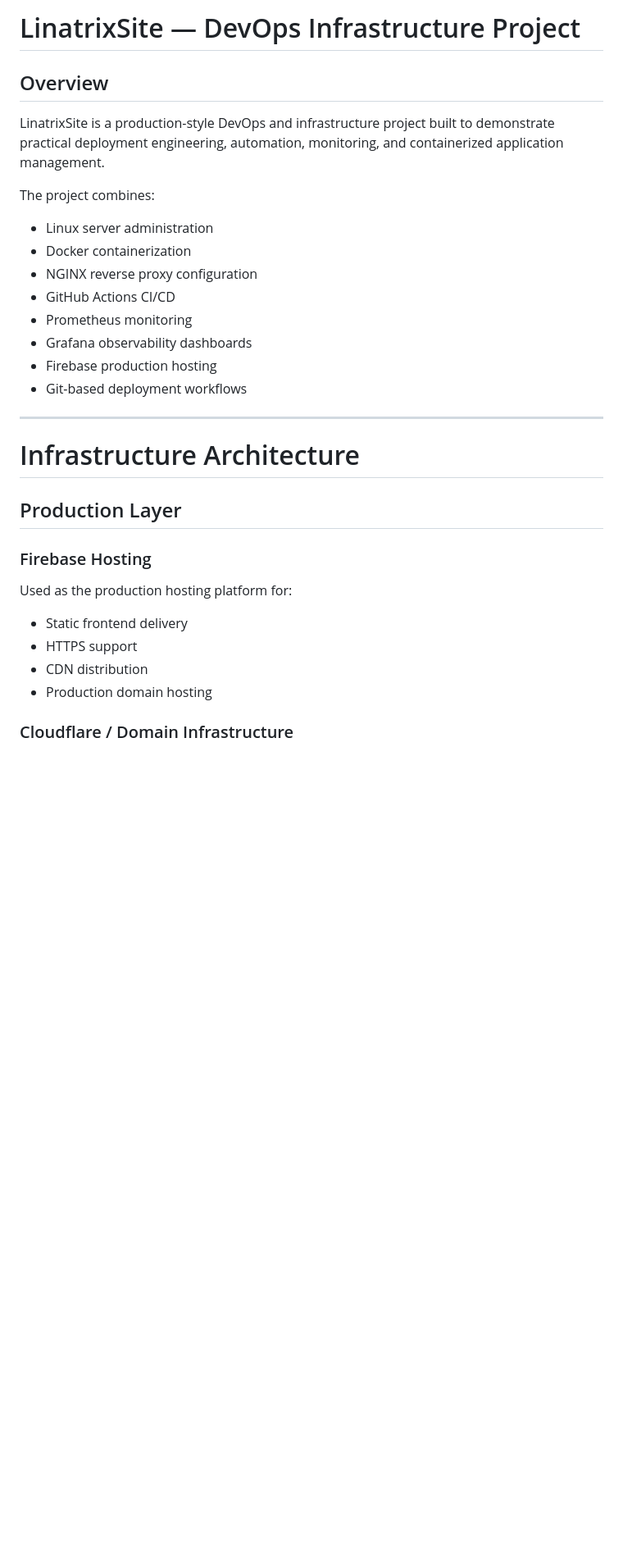
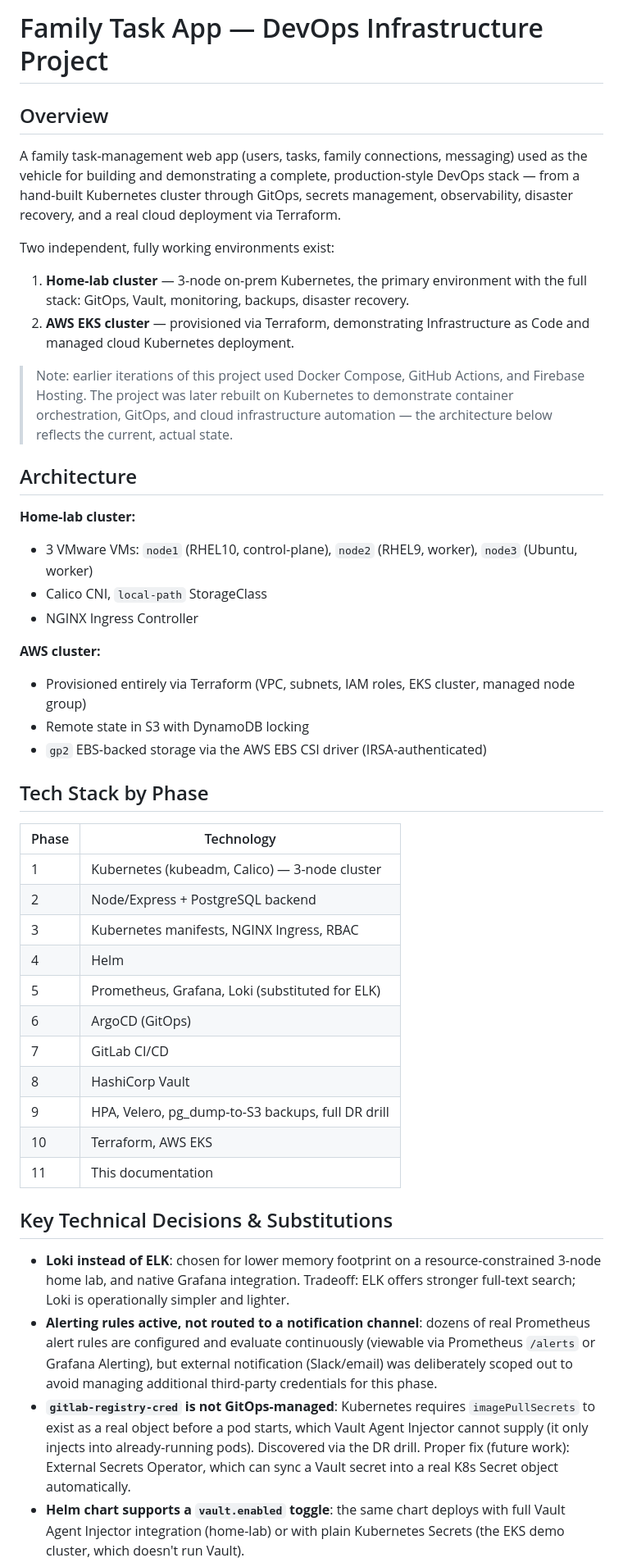
Before and after one commit to elvirosmanov1989-alt/linatrixsite, a Markdown page: README.md, the part around one of its changes. Shown at 82% size. Drawn GitHub-style; blank space fills up the shorter version.

Commit message:
Rewrite README to reflect actual current architecture (Kubernetes/Helm/ArgoCD/Vault/Terraform), replacing outdated Docker Compose description

```diff
--- a/README.md
+++ b/README.md
@@ -1,34 +1,72 @@
-# LinatrixSite — DevOps Infrastructure Project
+# Family Task App — DevOps Infrastructure Project
 
 ## Overview
 
-LinatrixSite is a production-style DevOps and infrastructure project built to demonstrate practical deployment engineering, automation, monitoring, and containerized application management.
+A family task-management web app (users, tasks, family connections,
+messaging) used as the vehicle for building and demonstrating a complete,
+production-style DevOps stack — from a hand-built Kubernetes cluster through
+GitOps, secrets management, observability, disaster recovery, and a real
+cloud deployment via Terraform.
 
-The project combines:
+Two independent, fully working environments exist:
+1. **Home-lab cluster** — 3-node on-prem Kubernetes, the primary environment
+   with the full stack: GitOps, Vault, monitoring, backups, disaster recovery.
+2. **AWS EKS cluster** — provisioned via Terraform, demonstrating
+   Infrastructure as Code and managed cloud Kubernetes deployment.
 
-* Linux server administration
-* Docker containerization
-* NGINX reverse proxy configuration
-* GitHub Actions CI/CD
-* Prometheus monitoring
-* Grafana observability dashboards
-* Firebase production hosting
-* Git-based deployment workflows
+> Note: earlier iterations of this project used Docker Compose, GitHub
+> Actions, and Firebase Hosting. The project was later rebuilt on Kubernetes
+> to demonstrate container orchestration, GitOps, and cloud infrastructure
+> automation — the architecture below reflects the current, actual state.
 
----
+## Architecture
 
-# Infrastructure Architecture
+**Home-lab cluster:**
+- 3 VMware VMs: `node1` (RHEL10, control-plane), `node2` (RHEL9, worker),
+  `node3` (Ubuntu, worker)
+- Calico CNI, `local-path` StorageClass
+- NGINX Ingress Controller
 
-## Production Layer
+**AWS cluster:**
+- Provisioned entirely via Terraform (VPC, subnets, IAM roles, EKS cluster,
+  managed node group)
+- Remote state in S3 with DynamoDB locking
+- `gp2` EBS-backed storage via the AWS EBS CSI driver (IRSA-authenticated)
 
-### Firebase Hosting
+## Tech Stack by Phase
 
-Used as the production hosting platform for:
+| Phase | Technology |
+|---|---|
+| 1 | Kubernetes (kubeadm, Calico) — 3-node cluster |
+| 2 | Node/Express + PostgreSQL backend |
+| 3 | Kubernetes manifests, NGINX Ingress, RBAC |
+| 4 | Helm |
+| 5 | Prometheus, Grafana, Loki (substituted for ELK) |
+| 6 | ArgoCD (GitOps) |
+| 7 | GitLab CI/CD |
+| 8 | HashiCorp Vault |
+| 9 | HPA, Velero, pg_dump-to-S3 backups, full DR drill |
+| 10 | Terraform, AWS EKS |
+| 11 | This documentation |
 
-* Static frontend delivery
-* HTTPS support
-* CDN distribution
-* Production domain hosting
+## Key Technical Decisions & Substitutions
 
-### Cloudflare / Domain Infrastructure
+- **Loki instead of ELK**: chosen for lower memory footprint on a
+  resource-constrained 3-node home lab, and native Grafana integration.
+  Tradeoff: ELK offers stronger full-text search; Loki is operationally
+  simpler and lighter.
+- **Alerting rules active, not routed to a notification channel**: dozens of
+  real Prometheus alert rules are configured and evaluate continuously
+  (viewable via Prometheus `/alerts` or Grafana Alerting), but external
+  notification (Slack/email) was deliberately scoped out to avoid managing
+  additional third-party credentials for this phase.
+- **`gitlab-registry-cred` is not GitOps-managed**: Kubernetes requires
+  `imagePullSecrets` to exist as a real object before a pod starts, which
+  Vault Agent Injector cannot supply (it only injects into already-running
+  pods). Discovered via the DR drill. Proper fix (future work): External
+  Secrets Operator, which can sync a Vault secret into a real K8s Secret
+  object automatically.
+- **Helm chart supports a `vault.enabled` toggle**: the same chart deploys
+  with full Vault Agent Injector integration (home-lab) or with plain
+  Kubernetes Secrets (the EKS demo cluster, which doesn't run Vault).
 
```
Also changed, not shown: other parts of README.md (+55 -291 lines).
